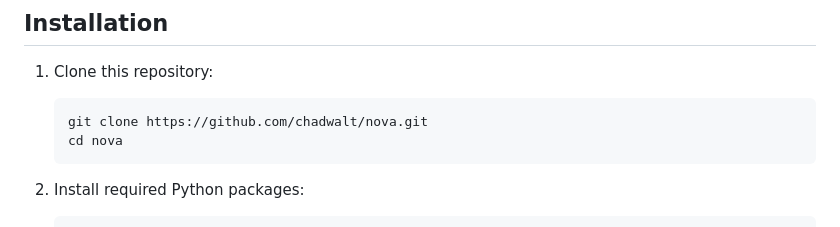
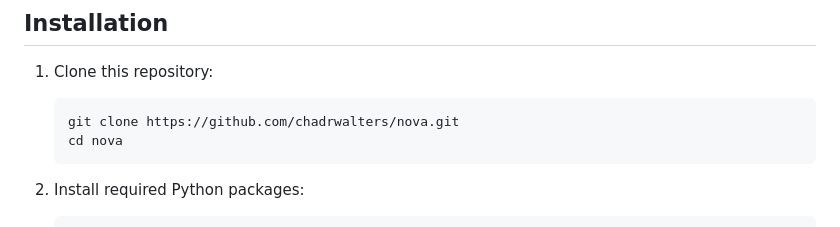
Before and after one commit to chadrwalters/nova, a Markdown page: README.md, the part around the change. Rendered like a GitHub page.

Commit message:
fixed url

````diff
--- a/README.md
+++ b/README.md
@@ -40,7 +40,7 @@ The Nova prompt (`prompts/Nova.prompt`) is designed to:
 
 1. Clone this repository:
    ```bash
-   git clone https://github.com/chadwalt/nova.git
+   git clone https://github.com/chadrwalters/nova.git
    cd nova
    ```
 
````
